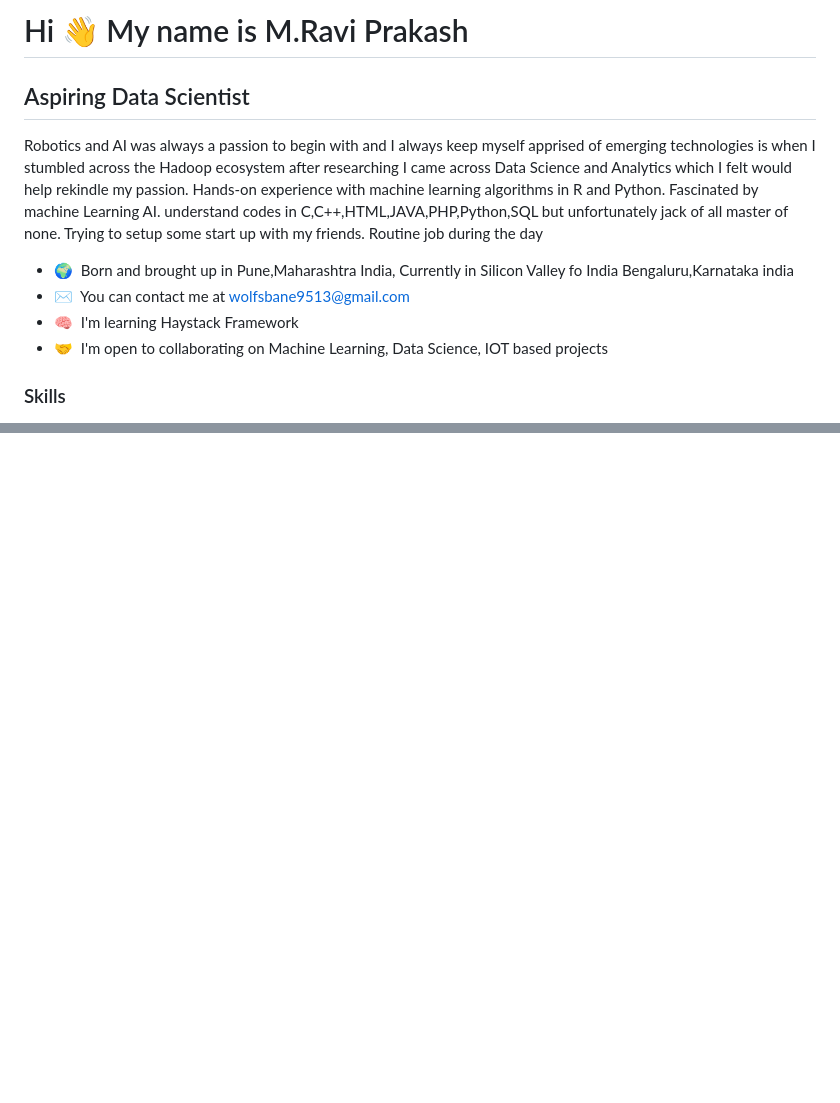
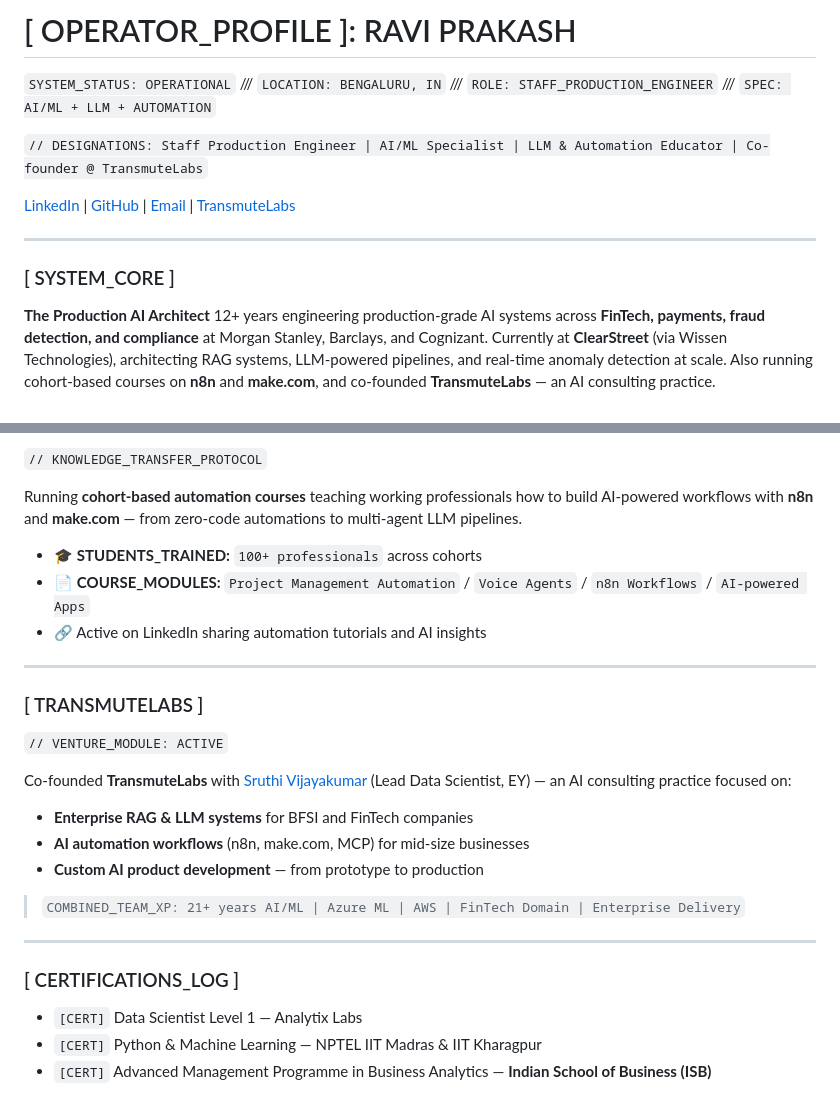
Before and after one commit to wolfsbane9513/wolfsbane9513, a Markdown page: README.md, 2 parts joined by grey strips. Drawn GitHub-style; blank space fills up the shorter version.

```diff
--- a/README.md
+++ b/README.md
@@ -1,15 +1,13 @@
-Hi 👋 My name is M.Ravi Prakash
-===============================
+# [ OPERATOR_PROFILE ]: RAVI PRAKASH
+`SYSTEM_STATUS: OPERATIONAL` /// `LOCATION: BENGALURU, IN` /// `ROLE: STAFF_PRODUCTION_ENGINEER` /// `SPEC: AI/ML + LLM + AUTOMATION`
 
-Aspiring Data Scientist
------------------------
+`// DESIGNATIONS: Staff Production Engineer | AI/ML Specialist | LLM & Automation Educator | Co-founder @ TransmuteLabs`
 
-Robotics and AI was always a passion to begin with and I always keep myself apprised of emerging technologies is when I stumbled across the Hadoop ecosystem after researching I came across Data Science and Analytics which I felt would help rekindle my passion. Hands-on experience with machine learning algorithms in R and Python. Fascinated by machine Learning AI. understand codes in C,C++,HTML,JAVA,PHP,Python,SQL but unfortunately jack of all master of none. Trying to setup some start up with my friends. Routine job during the day
+[LinkedIn](https://www.linkedin.com/in/wolfsbane9513/) | [GitHub](https://github.com/wolfsbane9513) | [Email](mailto:mravip9513@gmail.com) | [TransmuteLabs](https://transmutelabs.in)
 
-* 🌍  Born and brought up in Pune,Maharashtra India, Currently in Silicon Valley fo India Bengaluru,Karnataka india
-* ✉️  You can contact me at [wolfsbane9513@gmail.com](mailto:wolfsbane9513@gmail.com)
-* 🧠  I'm learning Haystack Framework
-* 🤝  I'm open to collaborating on Machine Learning, Data Science, IOT based projects
+---
 
-### Skills
+### [ SYSTEM_CORE ]
+**The Production AI Architect**
+12+ years engineering production-grade AI systems across **FinTech, payments, fraud detection, and compliance** at Morgan Stanley, Barclays, and Cognizant. Currently at **ClearStreet** (via Wissen Technologies), architecting RAG systems, LLM-powered pipelines, and real-time anomaly detection at scale. Also running cohort-based courses on **n8n** and **make.com**, and co-founded **TransmuteLabs** — an AI consulting practice.
 
@@ -25,0 +98,30 @@ Robotics and AI was always a passion to begin with and I always keep myself appr
+`// KNOWLEDGE_TRANSFER_PROTOCOL`
+
+Running **cohort-based automation courses** teaching working professionals how to build AI-powered workflows with **n8n** and **make.com** — from zero-code automations to multi-agent LLM pipelines.
+
+*   :mortar_board: **STUDENTS_TRAINED:** `100+ professionals` across cohorts
+*   :page_facing_up: **COURSE_MODULES:** `Project Management Automation` / `Voice Agents` / `n8n Workflows` / `AI-powered Apps`
+*   :link: Active on LinkedIn sharing automation tutorials and AI insights
+
+---
+
+### [ TRANSMUTELABS ]
+
+`// VENTURE_MODULE: ACTIVE`
+
+Co-founded **TransmuteLabs** with [Sruthi Vijayakumar](https://www.linkedin.com/in/sruthivijayakumar/) (Lead Data Scientist, EY) — an AI consulting practice focused on:
+
+*   **Enterprise RAG & LLM systems** for BFSI and FinTech companies
+*   **AI automation workflows** (n8n, make.com, MCP) for mid-size businesses
+*   **Custom AI product development** — from prototype to production
+
+> `COMBINED_TEAM_XP: 21+ years AI/ML | Azure ML | AWS | FinTech Domain | Enterprise Delivery`
+
+---
+
+### [ CERTIFICATIONS_LOG ]
+
+*   `[CERT]` Data Scientist Level 1 — Analytix Labs
+*   `[CERT]` Python & Machine Learning — NPTEL IIT Madras & IIT Kharagpur
+*   `[CERT]` Advanced Management Programme in Business Analytics — **Indian School of Business (ISB)**
+
```
Also changed, not shown: other parts of README.md (+104 -21 lines).
